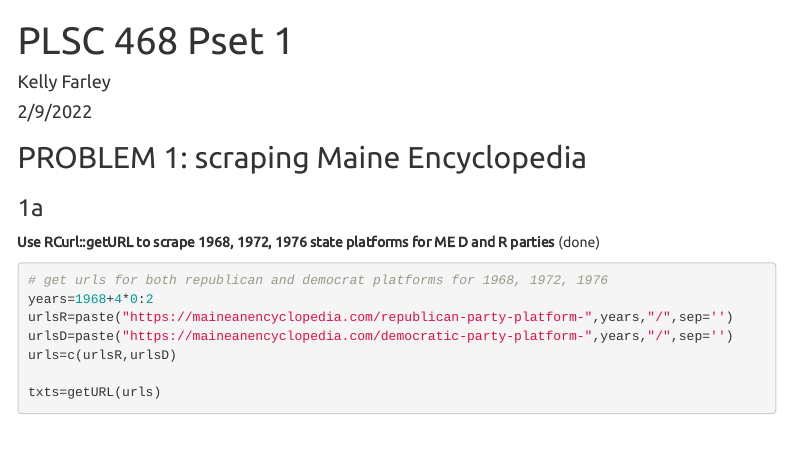
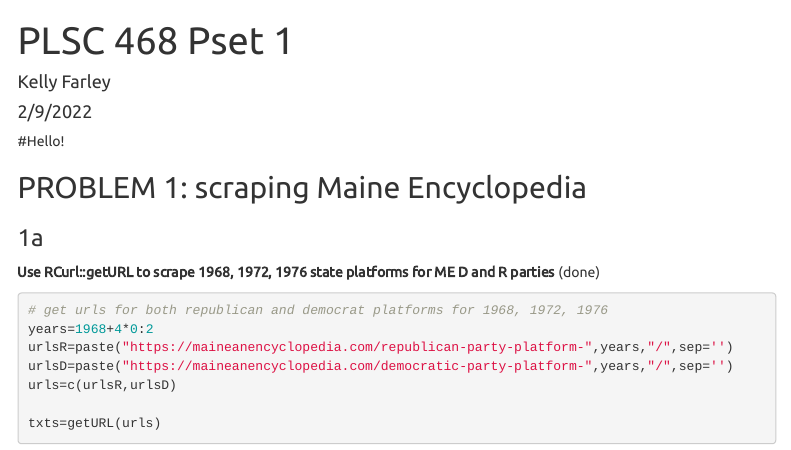
Before and after one commit to kellyfarley/plsc468_psets, an R Markdown document (pset1/plsc468_pset1.Rmd): the page in a window 1100 px wide, from its top. Rendered offline with R 4.5, knitr and Pandoc, with nearby package versions; some code elsewhere in the file could not run offline; menus at the side of the page are left out.

Commit message:
added hello
numi learns github

````diff
--- a/pset1/plsc468_pset1.Rmd
+++ b/pset1/plsc468_pset1.Rmd
@@ -10,7 +10,7 @@ output:
   pdf_document:
     toc: yes
 ---
-
+#Hello!
 ```{r setup, include=FALSE}
 rm(list = ls()) # clear global environ
 
````
Also changed, not shown: 2 other files.
